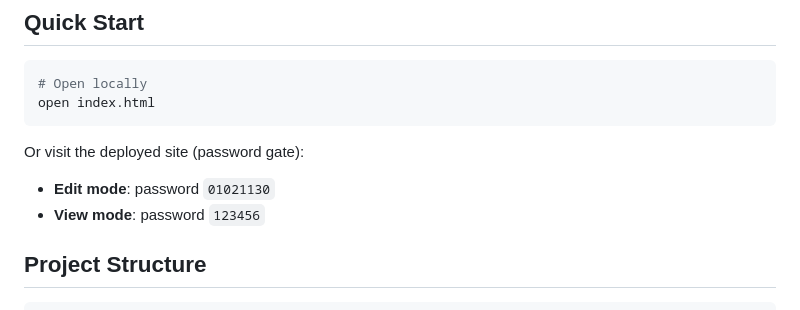
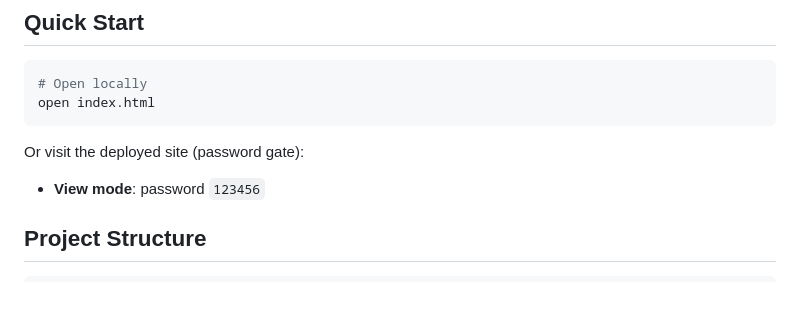
Before and after one commit to yvettewillow391-rgb/ielts-vocab-mindmap, a Markdown page: README.md, the part around the change. GitHub-like rendering.

````diff
--- a/README.md
+++ b/README.md
@@ -38,8 +38,6 @@ open index.html
 ```
 
 Or visit the deployed site (password gate):
-
-- **Edit mode**: password `01021130`
 - **View mode**: password `123456`
 
 ## Project Structure
````
